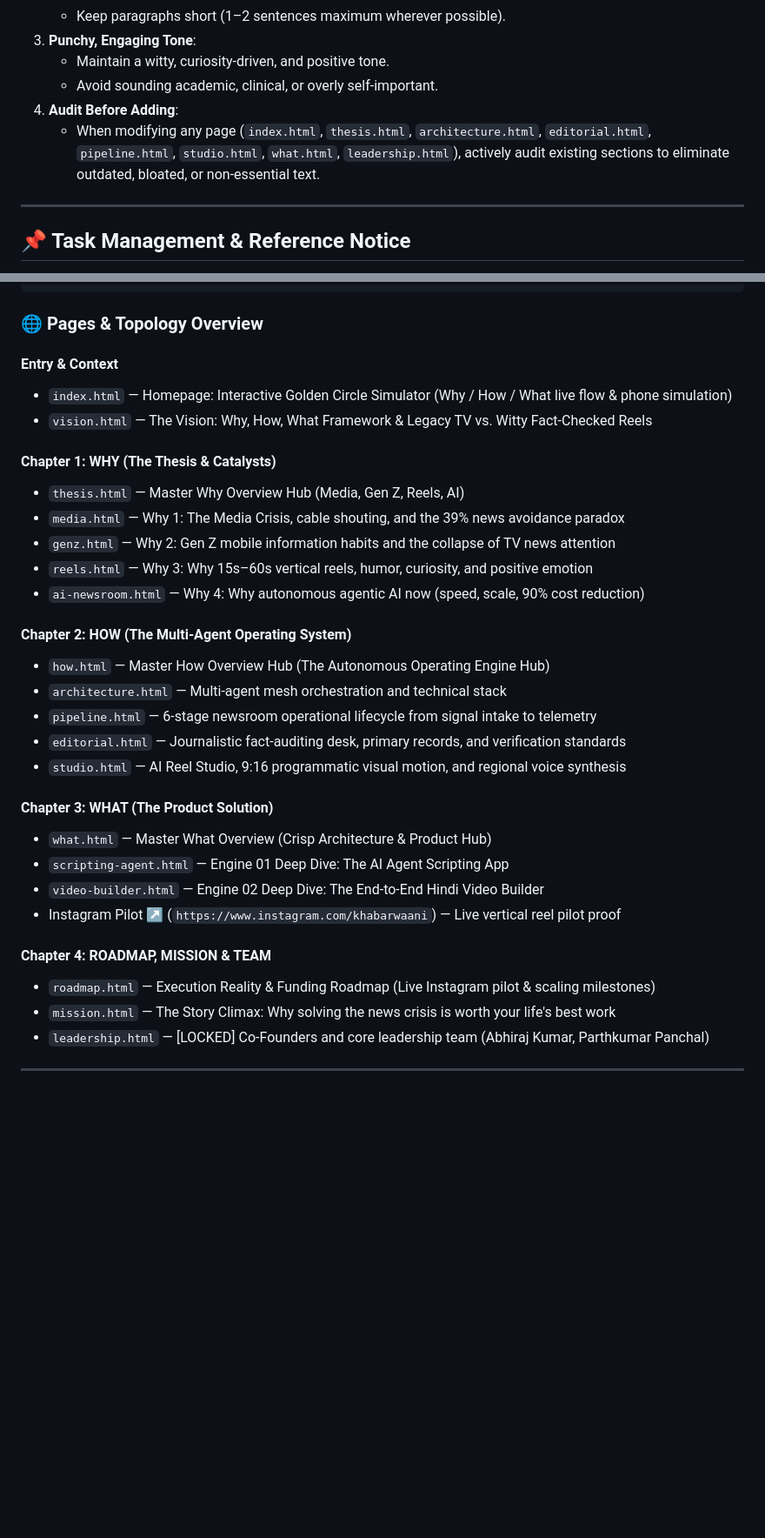
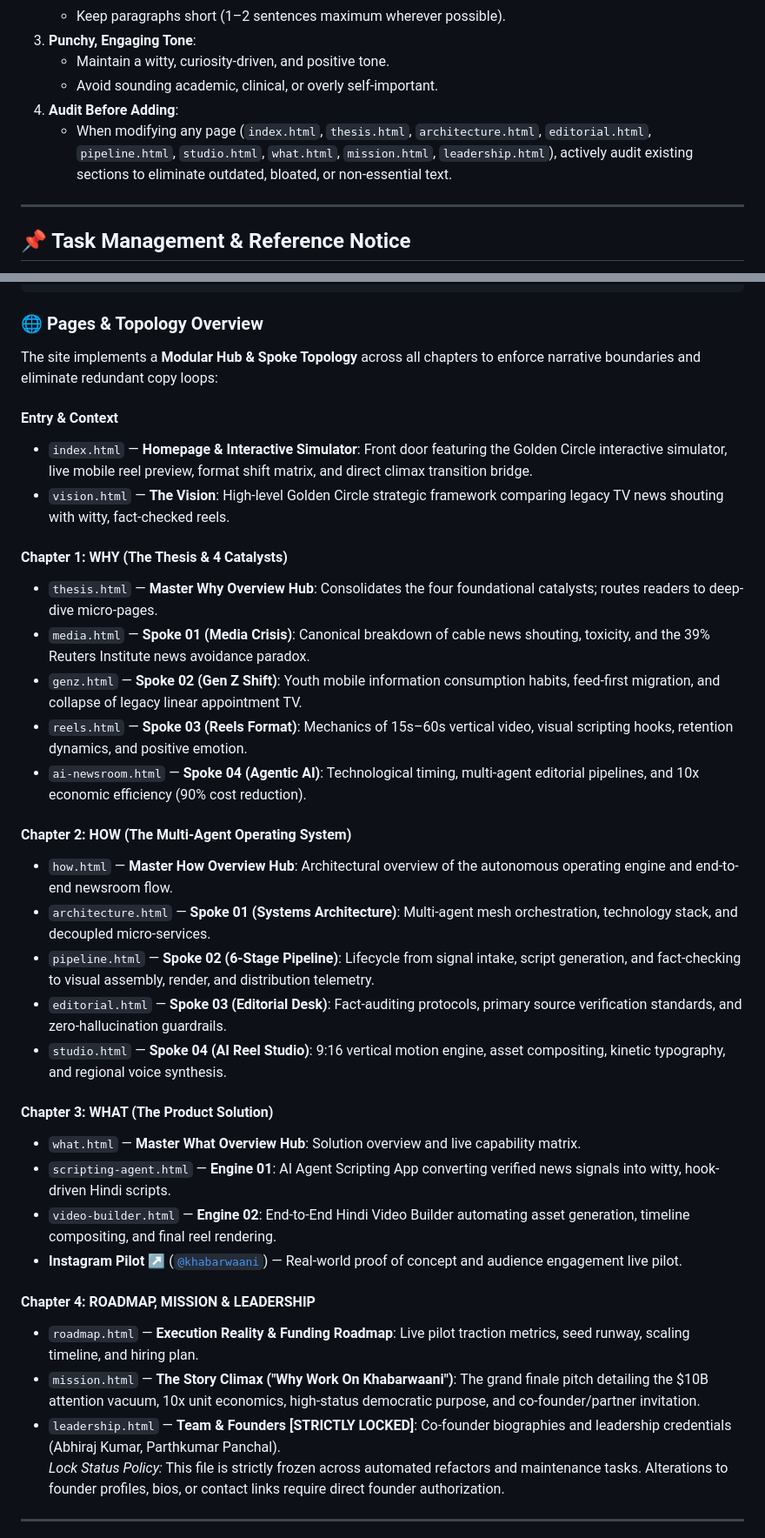
Before and after one commit to Khabarwaani/Website, a Markdown page: README.md, 2 parts joined by grey strips. Shown at 87% size. GitHub-like rendering; blank space fills up the shorter version.

```diff
--- a/README.md
+++ b/README.md
@@ -26,7 +26,7 @@ The website itself must embody this principle. Developers, designers, writers, a
    - Maintain a witty, curiosity-driven, and positive tone.
    - Avoid sounding academic, clinical, or overly self-important.
 4. **Audit Before Adding**:
-   - When modifying any page (`index.html`, `thesis.html`, `architecture.html`, `editorial.html`, `pipeline.html`, `studio.html`, `what.html`, `leadership.html`), actively audit existing sections to eliminate outdated, bloated, or non-essential text.
+   - When modifying any page (`index.html`, `thesis.html`, `architecture.html`, `editorial.html`, `pipeline.html`, `studio.html`, `what.html`, `mission.html`, `leadership.html`), actively audit existing sections to eliminate outdated, bloated, or non-essential text.
 
 ---
 
@@ -143,34 +153,37 @@ The Khabarwaani website functions as an interactive pitch deck and story matrix
 
 ### 🌐 Pages & Topology Overview
 
+The site implements a **Modular Hub & Spoke Topology** across all chapters to enforce narrative boundaries and eliminate redundant copy loops:
+
 #### Entry & Context
-- `index.html` — Homepage: Interactive Golden Circle Simulator (Why / How / What live flow & phone simulation)
-- `vision.html` — The Vision: Why, How, What Framework & Legacy TV vs. Witty Fact-Checked Reels
+- `index.html` — **Homepage & Interactive Simulator**: Front door featuring the Golden Circle interactive simulator, live mobile reel preview, format shift matrix, and direct climax transition bridge.
+- `vision.html` — **The Vision**: High-level Golden Circle strategic framework comparing legacy TV news shouting with witty, fact-checked reels.
 
-#### Chapter 1: WHY (The Thesis & Catalysts)
-- `thesis.html` — Master Why Overview Hub (Media, Gen Z, Reels, AI)
-- `media.html` — Why 1: The Media Crisis, cable shouting, and the 39% news avoidance paradox
-- `genz.html` — Why 2: Gen Z mobile information habits and the collapse of TV news attention
-- `reels.html` — Why 3: Why 15s–60s vertical reels, humor, curiosity, and positive emotion
-- `ai-newsroom.html` — Why 4: Why autonomous agentic AI now (speed, scale, 90% cost reduction)
+#### Chapter 1: WHY (The Thesis & 4 Catalysts)
+- `thesis.html` — **Master Why Overview Hub**: Consolidates the four foundational catalysts; routes readers to deep-dive micro-pages.
+- `media.html` — **Spoke 01 (Media Crisis)**: Canonical breakdown of cable news shouting, toxicity, and the 39% Reuters Institute news avoidance paradox.
+- `genz.html` — **Spoke 02 (Gen Z Shift)**: Youth mobile information consumption habits, feed-first migration, and collapse of legacy linear appointment TV.
+- `reels.html` — **Spoke 03 (Reels Format)**: Mechanics of 15s–60s vertical video, visual scripting hooks, retention dynamics, and positive emotion.
+- `ai-newsroom.html` — **Spoke 04 (Agentic AI)**: Technological timing, multi-agent editorial pipelines, and 10x economic efficiency (90% cost reduction).
 
 #### Chapter 2: HOW (The Multi-Agent Operating System)
-- `how.html` — Master How Overview Hub (The Autonomous Operating Engine Hub)
-- `architecture.html` — Multi-agent mesh orchestration and technical stack
-- `pipeline.html` — 6-stage newsroom operational lifecycle from signal intake to telemetry
-- `editorial.html` — Journalistic fact-auditing desk, primary records, and verification standards
-- `studio.html` — AI Reel Studio, 9:16 programmatic visual motion, and regional voice synthesis
+- `how.html` — **Master How Overview Hub**: Architectural overview of the autonomous operating engine and end-to-end newsroom flow.
+- `architecture.html` — **Spoke 01 (Systems Architecture)**: Multi-agent mesh orchestration, technology stack, and decoupled micro-services.
+- `pipeline.html` — **Spoke 02 (6-Stage Pipeline)**: Lifecycle from signal intake, script generation, and fact-checking to visual assembly, render, and distribution telemetry.
+- `editorial.html` — **Spoke 03 (Editorial Desk)**: Fact-auditing protocols, primary source verification standards, and zero-hallucination guardrails.
+- `studio.html` — **Spoke 04 (AI Reel Studio)**: 9:16 vertical motion engine, asset compositing, kinetic typography, and regional voice synthesis.
 
 #### Chapter 3: WHAT (The Product Solution)
-- `what.html` — Master What Overview (Crisp Architecture & Product Hub)
-- `scripting-agent.html` — Engine 01 Deep Dive: The AI Agent Scripting App
-- `video-builder.html` — Engine 02 Deep Dive: The End-to-End Hindi Video Builder
-- Instagram Pilot ↗ (`https://www.instagram.com/khabarwaani`) — Live vertical reel pilot proof
+- `what.html` — **Master What Overview Hub**: Solution overview and live capability matrix.
+- `scripting-agent.html` — **Engine 01**: AI Agent Scripting App converting verified news signals into witty, hook-driven Hindi scripts.
+- `video-builder.html` — **Engine 02**: End-to-End Hindi Video Builder automating asset generation, timeline compositing, and final reel rendering.
+- **Instagram Pilot ↗** ([`@khabarwaani`](https://www.instagram.com/khabarwaani)) — Real-world proof of concept and audience engagement live pilot.
 
-#### Chapter 4: ROADMAP, MISSION & TEAM
-- `roadmap.html` — Execution Reality & Funding Roadmap (Live Instagram pilot & scaling milestones)
-- `mission.html` — The Story Climax: Why solving the news crisis is worth your life's best work
-- `leadership.html` — [LOCKED] Co-Founders and core leadership team (Abhiraj Kumar, Parthkumar Panchal)
+#### Chapter 4: ROADMAP, MISSION & LEADERSHIP
+- `roadmap.html` — **Execution Reality & Funding Roadmap**: Live pilot traction metrics, seed runway, scaling timeline, and hiring plan.
+- `mission.html` — **The Story Climax ("Why Work On Khabarwaani")**: The grand finale pitch detailing the $10B attention vacuum, 10x unit economics, high-status democratic purpose, and co-founder/partner invitation.
+- `leadership.html` — **Team & Founders [STRICTLY LOCKED]**: Co-founder biographies and leadership credentials (Abhiraj Kumar, Parthkumar Panchal).
+  *Lock Status Policy:* This file is strictly frozen across automated refactors and maintenance tasks. Alterations to founder profiles, bios, or contact links require direct founder authorization.
 
 ---
 
```
Also changed, not shown: other parts of README.md (+88 -17 lines).
